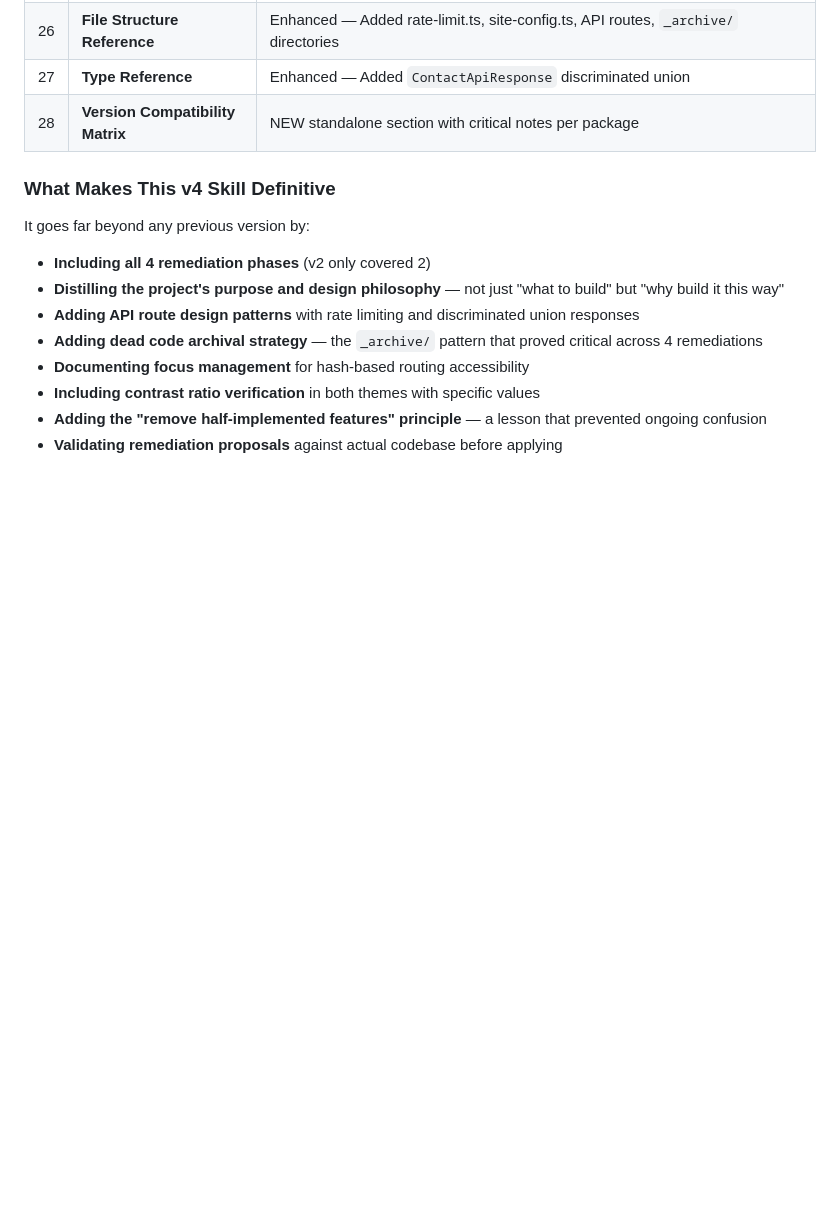
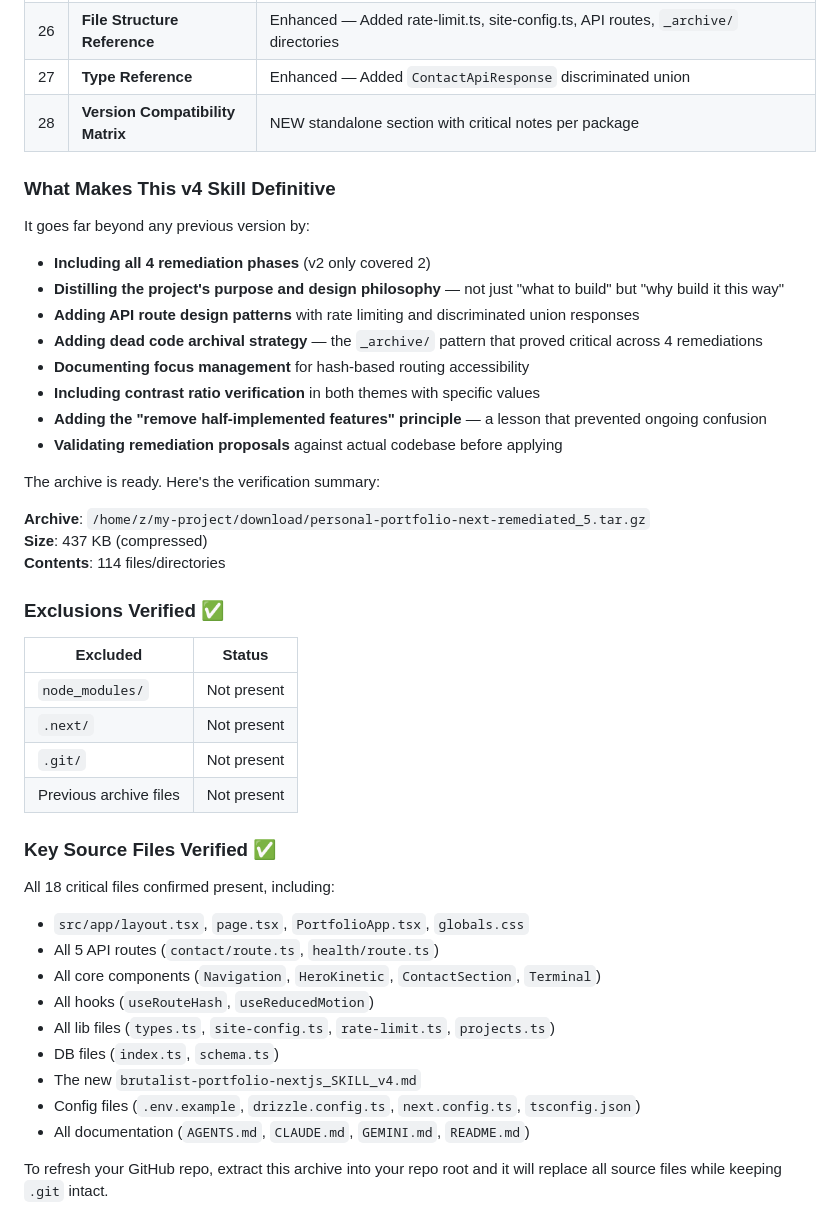
Before and after one commit to nordeim/personal-portfolio-next, a Markdown page: status_4.md, the part around the change. Drawn GitHub-style; blank space fills up the shorter version.

```diff
--- a/status_4.md
+++ b/status_4.md
@@ -275,3 +275,31 @@ It goes far beyond any previous version by:
 - **Including contrast ratio verification** in both themes with specific values
 - **Adding the "remove half-implemented features" principle** — a lesson that prevented ongoing confusion
 - **Validating remediation proposals** against actual codebase before applying
+
+The archive is ready. Here's the verification summary:
+
+**Archive**: `/home/z/my-project/download/personal-portfolio-next-remediated_5.tar.gz`
+**Size**: 437 KB (compressed)
+**Contents**: 114 files/directories
+
+### Exclusions Verified ✅
+| Excluded | Status |
+|---|---|
+| `node_modules/` | Not present |
+| `.next/` | Not present |
+| `.git/` | Not present |
+| Previous archive files | Not present |
+
+### Key Source Files Verified ✅
+All 18 critical files confirmed present, including:
+- `src/app/layout.tsx`, `page.tsx`, `PortfolioApp.tsx`, `globals.css`
+- All 5 API routes (`contact/route.ts`, `health/route.ts`)
+- All core components (`Navigation`, `HeroKinetic`, `ContactSection`, `Terminal`)
+- All hooks (`useRouteHash`, `useReducedMotion`)
+- All lib files (`types.ts`, `site-config.ts`, `rate-limit.ts`, `projects.ts`)
+- DB files (`index.ts`, `schema.ts`)
+- The new `brutalist-portfolio-nextjs_SKILL_v4.md`
+- Config files (`.env.example`, `drizzle.config.ts`, `next.config.ts`, `tsconfig.json`)
+- All documentation (`AGENTS.md`, `CLAUDE.md`, `GEMINI.md`, `README.md`)
+
+To refresh your GitHub repo, extract this archive into your repo root and it will replace all source files while keeping `.git` intact.
```
